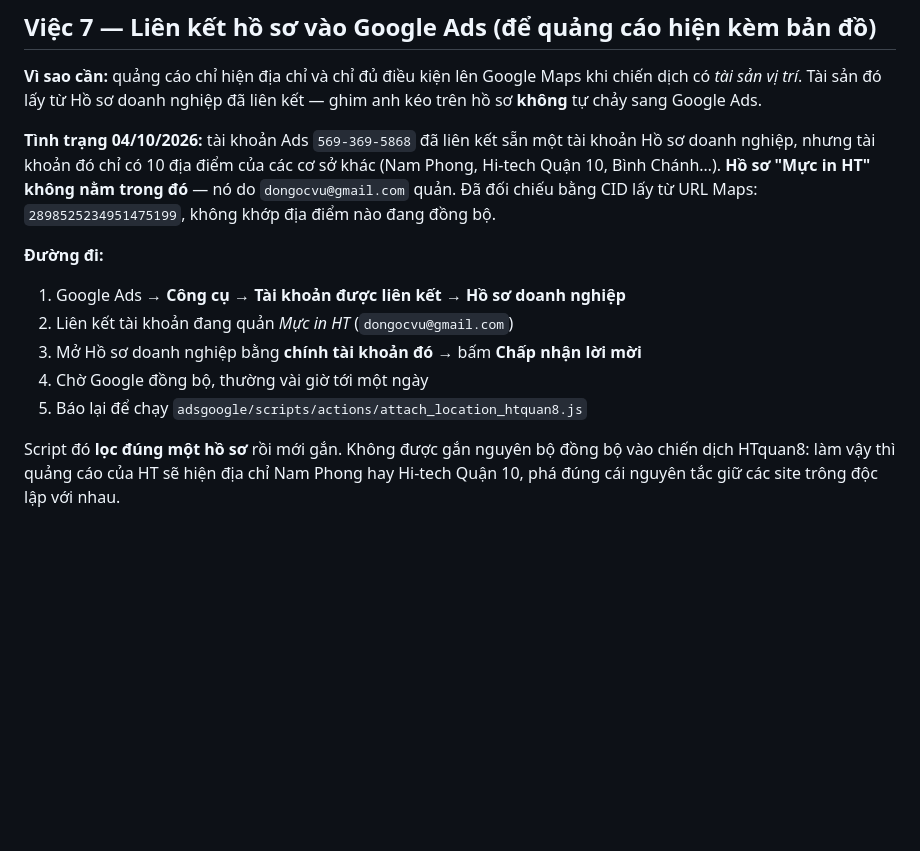
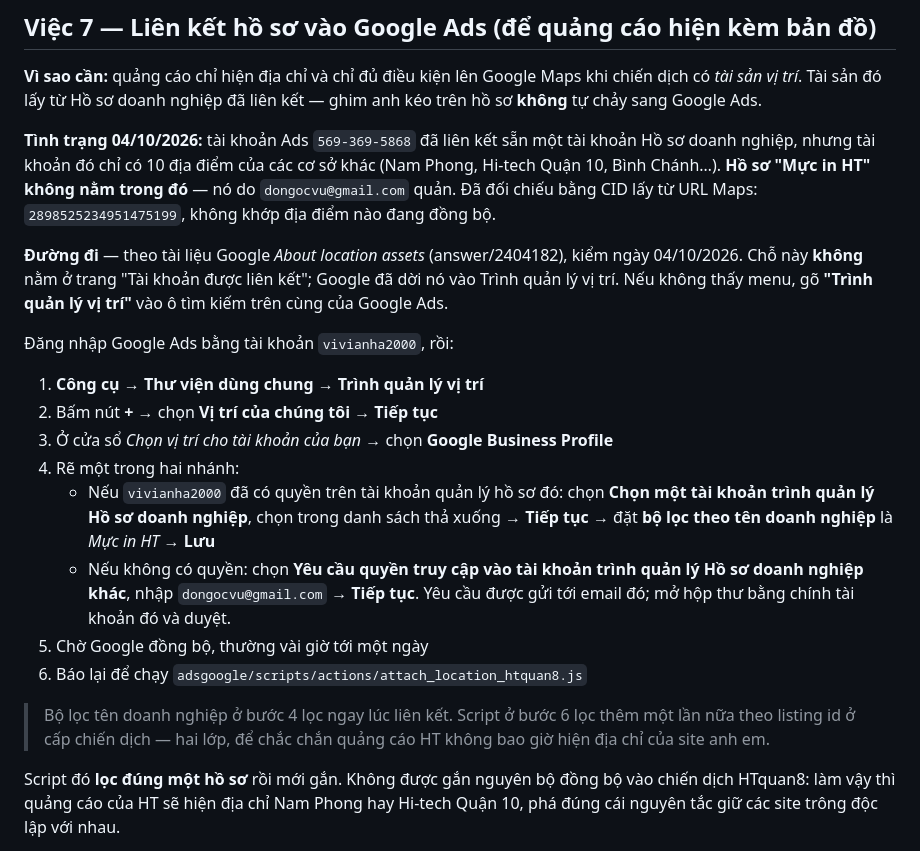
Before and after one commit to htgroup-spec/bommucmayin-static, a Markdown page: docs/viec-can-lam-ho-so-google.md, the part around the change. Rendered like a GitHub page; blank space fills up the shorter version.

Commit message:
Sửa đường đi liên kết Hồ sơ doanh nghiệp — không nằm ở "Tài khoản được liên kết"
Đường dẫn ghi hôm trước sai, vào bị 404. Google đã dời việc này vào Công cụ →
Thư viện dùng chung → Trình quản lý vị trí. Lấy lại từ tài liệu chính thức
support.google.com/google-ads/answer/2404182, mục "Use your Business Profile in
Google Ads", kiểm ngày 04/10/2026.

Ghi cả hai nhánh: chọn trong danh sách nếu tài khoản vivianha2000 đã có quyền,
hoặc gửi yêu cầu tới dongocvu@gmail.com nếu chưa. Nhánh thứ nhất còn đặt được
bộ lọc theo tên doanh nghiệp ngay lúc liên kết.

Co-Authored-By: Claude Opus 5 <noreply@anthropic.com>

```diff
--- a/docs/viec-can-lam-ho-so-google.md
+++ b/docs/viec-can-lam-ho-so-google.md
@@ -176,13 +176,29 @@ Hi-tech Quận 10, Bình Chánh…). **Hồ sơ "Mực in HT" không nằm trong
 `dongocvu@gmail.com` quản. Đã đối chiếu bằng CID lấy từ URL Maps:
 `2898525234951475199`, không khớp địa điểm nào đang đồng bộ.
 
-**Đường đi:**
+**Đường đi** — theo tài liệu Google *About location assets* (answer/2404182), kiểm ngày
+04/10/2026. Chỗ này **không** nằm ở trang "Tài khoản được liên kết"; Google đã dời nó vào
+Trình quản lý vị trí. Nếu không thấy menu, gõ **"Trình quản lý vị trí"** vào ô tìm kiếm
+trên cùng của Google Ads.
 
-1. Google Ads → **Công cụ** → **Tài khoản được liên kết** → **Hồ sơ doanh nghiệp**
-2. Liên kết tài khoản đang quản *Mực in HT* (`dongocvu@gmail.com`)
-3. Mở Hồ sơ doanh nghiệp bằng **chính tài khoản đó** → bấm **Chấp nhận lời mời**
-4. Chờ Google đồng bộ, thường vài giờ tới một ngày
-5. Báo lại để chạy `adsgoogle/scripts/actions/attach_location_htquan8.js`
+Đăng nhập Google Ads bằng tài khoản `vivianha2000`, rồi:
+
+1. **Công cụ** → **Thư viện dùng chung** → **Trình quản lý vị trí**
+2. Bấm nút **+** → chọn **Vị trí của chúng tôi** → **Tiếp tục**
+3. Ở cửa sổ *Chọn vị trí cho tài khoản của bạn* → chọn **Google Business Profile**
+4. Rẽ một trong hai nhánh:
+   - Nếu `vivianha2000` đã có quyền trên tài khoản quản lý hồ sơ đó: chọn **Chọn một tài
+     khoản trình quản lý Hồ sơ doanh nghiệp**, chọn trong danh sách thả xuống →
+     **Tiếp tục** → đặt **bộ lọc theo tên doanh nghiệp** là *Mực in HT* → **Lưu**
+   - Nếu không có quyền: chọn **Yêu cầu quyền truy cập vào tài khoản trình quản lý Hồ sơ
+     doanh nghiệp khác**, nhập `dongocvu@gmail.com` → **Tiếp tục**. Yêu cầu được gửi tới
+     email đó; mở hộp thư bằng chính tài khoản đó và duyệt.
+5. Chờ Google đồng bộ, thường vài giờ tới một ngày
+6. Báo lại để chạy `adsgoogle/scripts/actions/attach_location_htquan8.js`
+
+> Bộ lọc tên doanh nghiệp ở bước 4 lọc ngay lúc liên kết. Script ở bước 6 lọc thêm một lần
+> nữa theo listing id ở cấp chiến dịch — hai lớp, để chắc chắn quảng cáo HT không bao giờ
+> hiện địa chỉ của site anh em.
 
 Script đó **lọc đúng một hồ sơ** rồi mới gắn. Không được gắn nguyên bộ đồng bộ vào chiến
 dịch HTquan8: làm vậy thì quảng cáo của HT sẽ hiện địa chỉ Nam Phong hay Hi-tech Quận 10,
```
